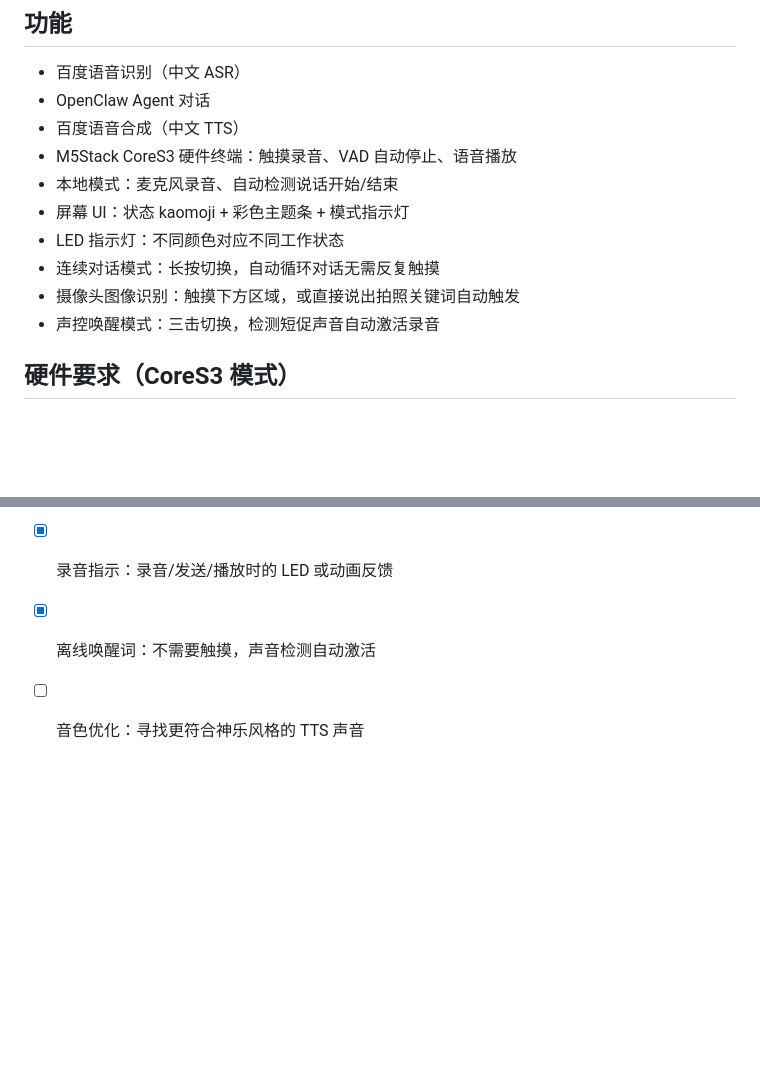
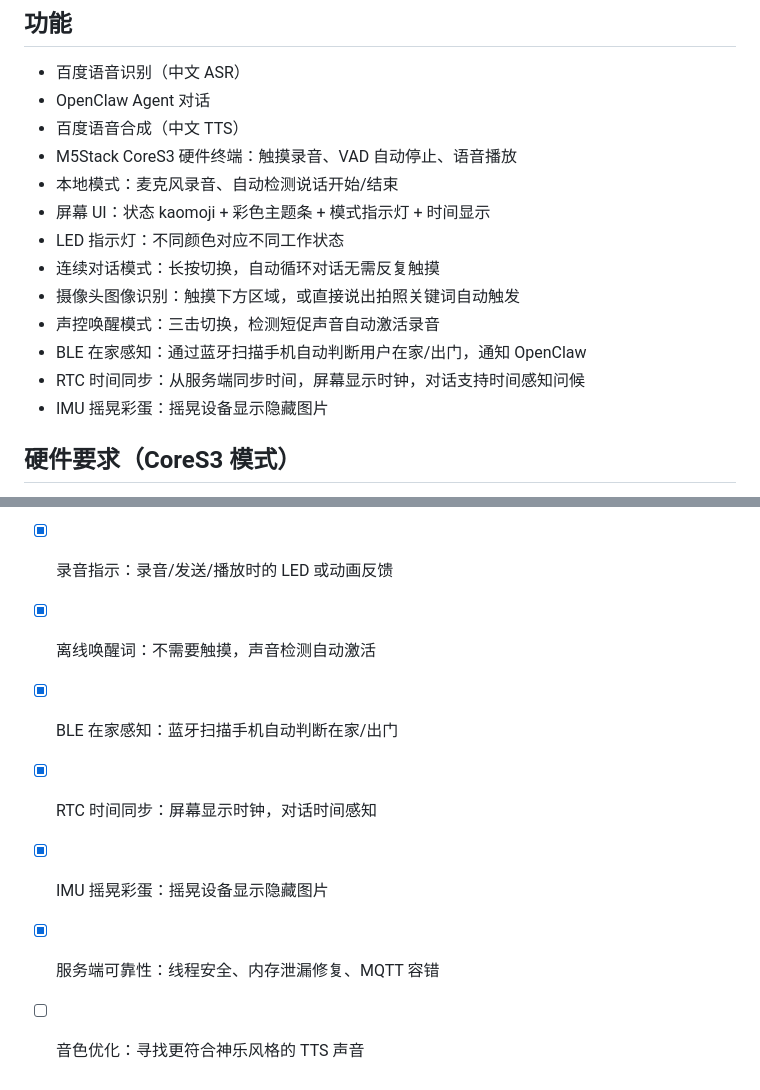
Before and after one commit to Miska-raligun/kagura-voice, a Markdown page: README.md, 2 parts joined by grey strips. Rendered like a GitHub page; blank space fills up the shorter version.

```diff
--- a/README.md
+++ b/README.md
@@ -9,11 +9,14 @@
 - 百度语音合成（中文 TTS）
 - M5Stack CoreS3 硬件终端：触摸录音、VAD 自动停止、语音播放
 - 本地模式：麦克风录音、自动检测说话开始/结束
-- 屏幕 UI：状态 kaomoji + 彩色主题条 + 模式指示灯
+- 屏幕 UI：状态 kaomoji + 彩色主题条 + 模式指示灯 + 时间显示
 - LED 指示灯：不同颜色对应不同工作状态
 - 连续对话模式：长按切换，自动循环对话无需反复触摸
 - 摄像头图像识别：触摸下方区域，或直接说出拍照关键词自动触发
 - 声控唤醒模式：三击切换，检测短促声音自动激活录音
+- BLE 在家感知：通过蓝牙扫描手机自动判断用户在家/出门，通知 OpenClaw
+- RTC 时间同步：从服务端同步时间，屏幕显示时钟，对话支持时间感知问候
+- IMU 摇晃彩蛋：摇晃设备显示隐藏图片
 
 ## 硬件要求（CoreS3 模式）
 
@@ -133,4 +174,8 @@ curl -X POST http://localhost:5000/push \
 - [x] 中文显示：CoreS3 屏幕支持中文字体
 - [x] 录音指示：录音/发送/播放时的 LED 或动画反馈
 - [x] 离线唤醒词：不需要触摸，声音检测自动激活
+- [x] BLE 在家感知：蓝牙扫描手机自动判断在家/出门
+- [x] RTC 时间同步：屏幕显示时钟，对话时间感知
+- [x] IMU 摇晃彩蛋：摇晃设备显示隐藏图片
+- [x] 服务端可靠性：线程安全、内存泄漏修复、MQTT 容错
 - [ ] 音色优化：寻找更符合神乐风格的 TTS 声音
```
Also changed, not shown: other parts of README.md (+38 -0 lines).
